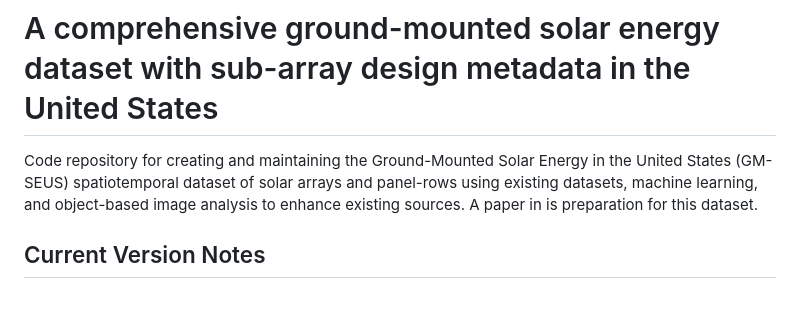
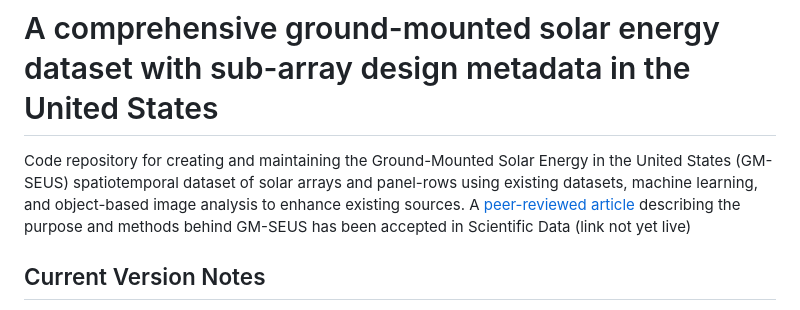
Before and after one commit to stidjaco/GMSEUS, a Markdown page: README.md, the part around the change. Drawn GitHub-style.

Commit message:
Update README.md
include Sci Data link, though not yet live

```diff
--- a/README.md
+++ b/README.md
@@ -3,7 +3,7 @@
  </p>
 
 # A comprehensive ground-mounted solar energy dataset with sub-array design metadata in the United States
-Code repository for creating and maintaining the Ground-Mounted Solar Energy in the United States (GM-SEUS) spatiotemporal dataset of solar arrays and panel-rows using existing datasets, machine learning, and object-based image analysis to enhance existing sources. A paper in is preparation for this dataset.
+Code repository for creating and maintaining the Ground-Mounted Solar Energy in the United States (GM-SEUS) spatiotemporal dataset of solar arrays and panel-rows using existing datasets, machine learning, and object-based image analysis to enhance existing sources. A [peer-reviewed article](http://doi.org/10.1038/s41597-025-05862-4) describing the purpose and methods behind GM-SEUS has been accepted in Scientific Data (link not yet live)
 
 ## Current Version Notes
 This is the initial release of GM-SEUS (version 1.0). All input datasets and solar panel-row delineation results are up-to-date through December 11th, 2024. The Zenodo repository for the data can be found [here](https://doi.org/10.5281/zenodo.14827818), and for the intial code version can be found [here](https://doi.org/10.5281/zenodo.14829529).
```
